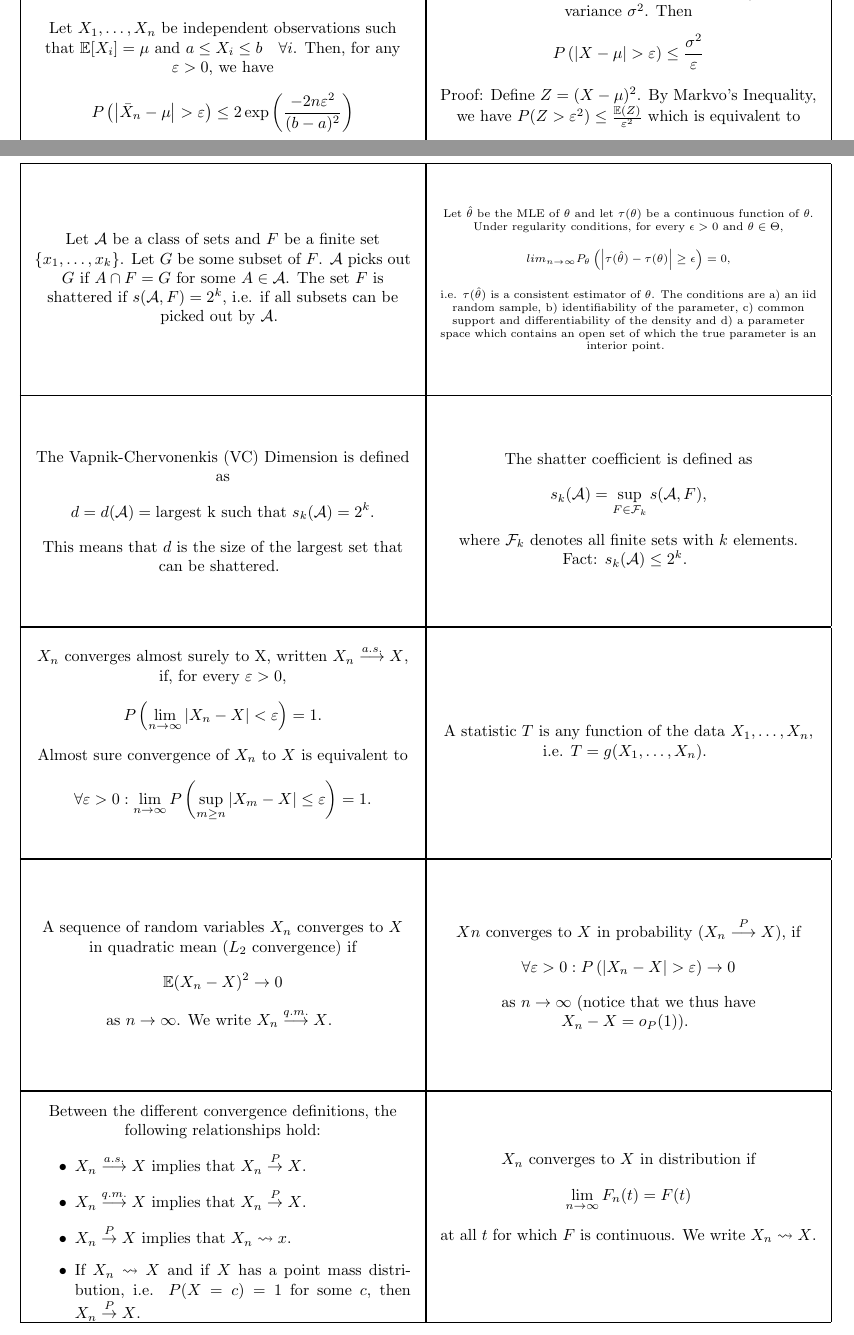
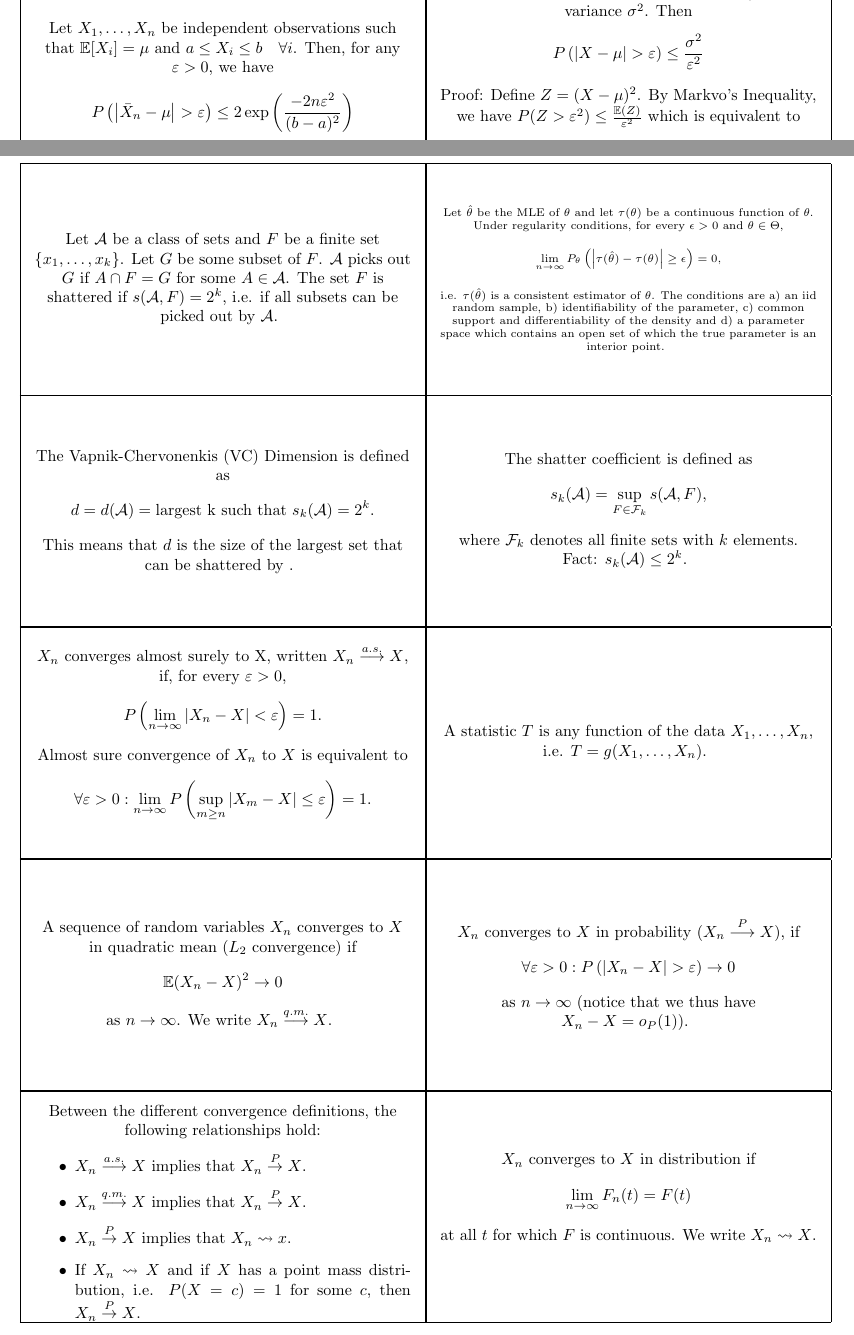
Before and after one commit to Planeshifter/Flashcards, a LaTeX document (Intermediate Statistics/IntermediateStatistics.tex): two parts of pages 2 and 6 of 14, joined at a grey line, cut so that both start at the same text. Compiled offline with pdfLaTeX.

Commit message:
fix mistakes

```diff
--- a/Intermediate Statistics/IntermediateStatistics.tex
+++ b/Intermediate Statistics/IntermediateStatistics.tex
@@ -88,7 +88,7 @@ Trivially, the inequality $\varepsilon \mathbbm 1 (X > \varepsilon) \le X$ holds
 \begin{flashcard}[Theorem]{Chebyshev's Inequality}
 Let $X$ be a random variable with mean $\mu$ and variance $\sigma^2$. Then
 \[
-P\left(\left|X-\mu\right| > \varepsilon\right) \le \frac{\sigma^2}{\varepsilon}
+P\left(\left|X-\mu\right| > \varepsilon\right) \le \frac{\sigma^2}{\varepsilon^2}
 \]
 Proof:
 Define $ Z = (X - \mu)^2$. By Markvo's Inequality, we have $P ( Z > \varepsilon^2) \le \frac{\mathbb{E}(Z)}{\varepsilon^2}$
@@ -200,7 +200,7 @@ Then $\hat \theta_n$ is a consistent sequence of estimators of $\theta$.
 \scriptsize
 Let $\hat \theta$ be the MLE of $\theta$ and let $\tau(\theta)$ be a continuous function of $\theta$. Under regularity conditions, for every $\epsilon > 0$ and $\theta \in \Theta$,
 \[
-lim_{n \to \infty} P_\theta \left(\left|\tau(\hat \theta) - \tau(\theta)\right| \ge \epsilon\right) = 0,
+\lim_{n \to \infty} P_\theta \left(\left|\tau(\hat \theta) - \tau(\theta)\right| \ge \epsilon\right) = 0,
 \]
 i.e. $\tau(\hat \theta)$ is a consistent estimator of $\theta$. The conditions are a) an iid random sample, b) identifiability of the parameter, c) common support and differentiability
 of the density and d) a parameter space which contains an open set of which the true parameter is an interior point.
@@ -229,7 +229,7 @@ Fact: $s_k(\mathcal{A}) \le 2^k$.
  \[
  d = d(\mathcal{A}) = \text{largest k such that } s_k(\mathcal{A}) = 2^k.
  \]
-This means that $d$ is the size of the largest set that can be shattered.
+This means that $d$ is the size of the largest set that can be shattered by $\mathcal$.
 \end{flashcard}
 
 \begin{flashcard}[Definition]{Statistic}
@@ -248,7 +248,7 @@ Almost sure convergence of $X_n$ to $X$ is equivalent to
 \end{flashcard}
 
 \begin{flashcard}[Definition]{Convergence in Probability}
-$Xn$ converges to $X$ in probability $(X_n \overset{P}{\longrightarrow} X)$, if
+$X_n$ converges to $X$ in probability $(X_n \overset{P}{\longrightarrow} X)$, if
 \[
 \forall \varepsilon > 0: P\left( \left| X_n - X \right| > \varepsilon \right) \to 0
 \]
```
Also changed, not shown: Intermediate Statistics/IntermediateStatistics.pdf, Intermediate Statistics/IntermediateStatistics.tex (2 more changed lines).
